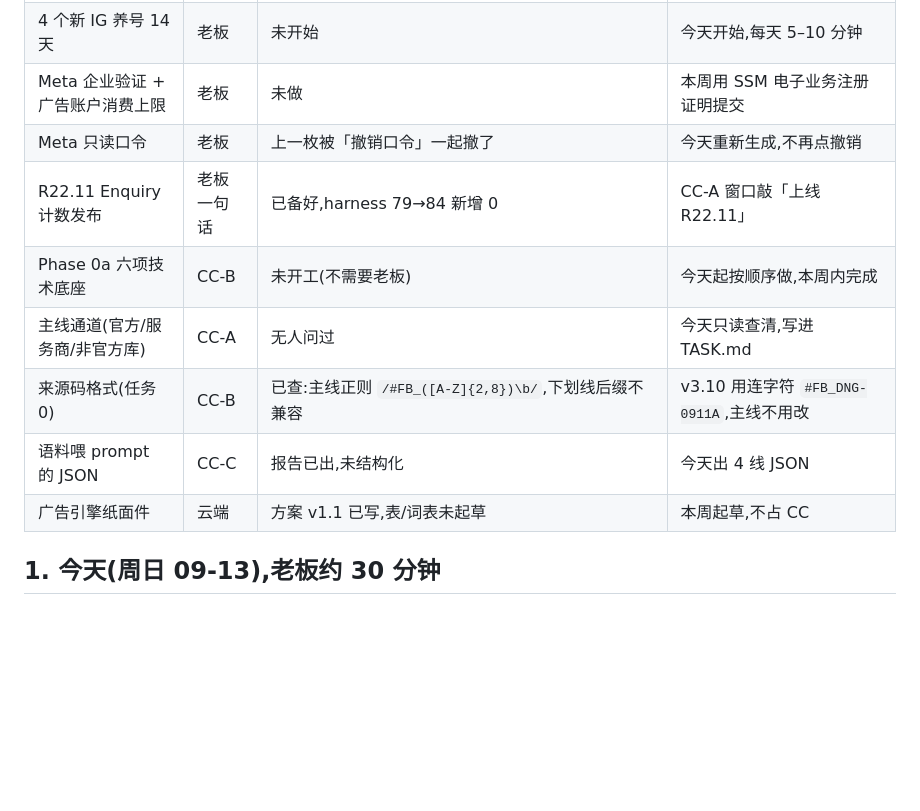
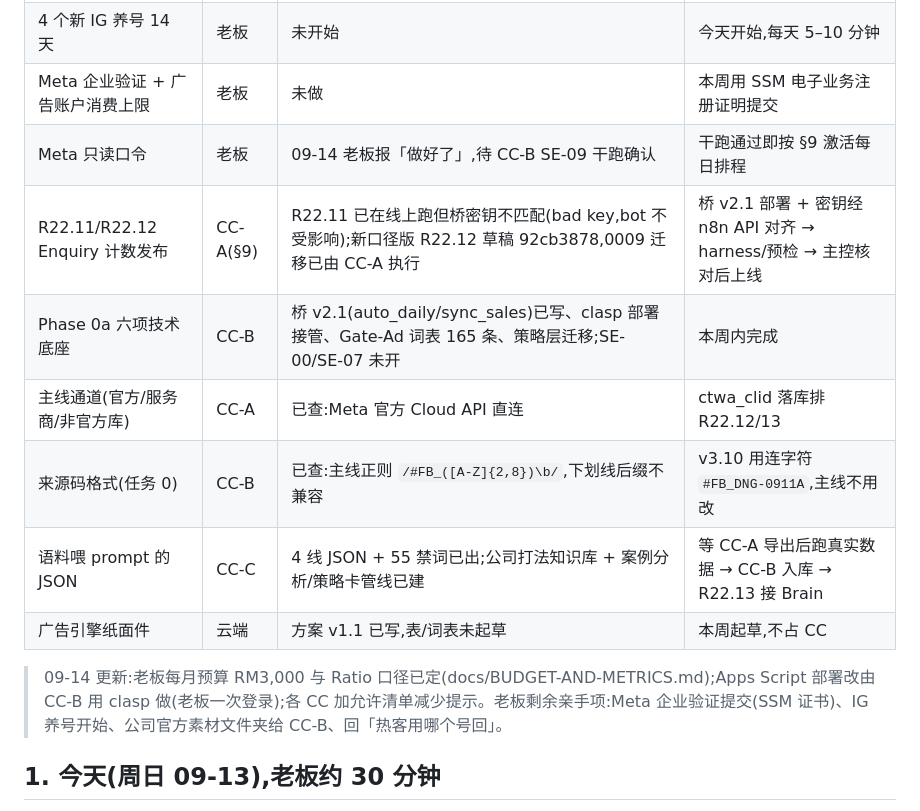
Before and after one commit to Johnny9944/Test-1, a Markdown page: docs/CATCHUP-PLAN.md, the part around the change. GitHub-like rendering; blank space fills up the shorter version.

Commit message:
docs: catch-up table refresh 09-14 (0009 applied, R22.12 draft, clasp deploy, gate words, boss remaining items)
Co-Authored-By: Claude Fable 5.1 <noreply@anthropic.com>
Claude-Session: https://claude.ai/code/session_017NQg3ANUwNV369RUE7am1r

```diff
--- a/docs/CATCHUP-PLAN.md
+++ b/docs/CATCHUP-PLAN.md
@@ -9,13 +9,15 @@
 | 公司书面授权信 | 老板 | 09-13 **取消**:Google Drive 里的经销合同(2025-09-30)与团队手册已写明分销商可自费做线上/线下广告与自建社媒,不必再问领导 | 改为「合同条款核对清单」(见 MULTI-CC-PLAN §7c),已完成 |
 | 4 个新 IG 养号 14 天 | 老板 | 未开始 | 今天开始,每天 5–10 分钟 |
 | Meta 企业验证 + 广告账户消费上限 | 老板 | 未做 | 本周用 SSM 电子业务注册证明提交 |
-| Meta 只读口令 | 老板 | 上一枚被「撤销口令」一起撤了 | 今天重新生成,不再点撤销 |
-| R22.11 Enquiry 计数发布 | 老板一句话 | 已备好,harness 79→84 新增 0 | CC-A 窗口敲「上线 R22.11」 |
-| Phase 0a 六项技术底座 | CC-B | 未开工(不需要老板) | 今天起按顺序做,本周内完成 |
-| 主线通道(官方/服务商/非官方库) | CC-A | 无人问过 | 今天只读查清,写进 TASK.md |
+| Meta 只读口令 | 老板 | 09-14 老板报「做好了」,待 CC-B SE-09 干跑确认 | 干跑通过即按 §9 激活每日排程 |
+| R22.11/R22.12 Enquiry 计数发布 | CC-A(§9) | R22.11 已在线上跑但桥密钥不匹配(bad key,bot 不受影响);新口径版 R22.12 草稿 92cb3878,0009 迁移已由 CC-A 执行 | 桥 v2.1 部署 + 密钥经 n8n API 对齐 → harness/预检 → 主控核对后上线 |
+| Phase 0a 六项技术底座 | CC-B | 桥 v2.1(auto_daily/sync_sales)已写、clasp 部署接管、Gate-Ad 词表 165 条、策略层迁移;SE-00/SE-07 未开 | 本周内完成 |
+| 主线通道(官方/服务商/非官方库) | CC-A | 已查:Meta 官方 Cloud API 直连 | ctwa_clid 落库排 R22.12/13 |
 | 来源码格式(任务 0) | CC-B | 已查:主线正则 `/#FB_([A-Z]{2,8})\b/`,下划线后缀不兼容 | v3.10 用连字符 `#FB_DNG-0911A`,主线不用改 |
-| 语料喂 prompt 的 JSON | CC-C | 报告已出,未结构化 | 今天出 4 线 JSON |
+| 语料喂 prompt 的 JSON | CC-C | 4 线 JSON + 55 禁词已出;公司打法知识库 + 案例分析/策略卡管线已建 | 等 CC-A 导出后跑真实数据 → CC-B 入库 → R22.13 接 Brain |
 | 广告引擎纸面件 | 云端 | 方案 v1.1 已写,表/词表未起草 | 本周起草,不占 CC |
+
+> 09-14 更新:老板每月预算 RM3,000 与 Ratio 口径已定(docs/BUDGET-AND-METRICS.md);Apps Script 部署改由 CC-B 用 clasp 做(老板一次登录);各 CC 加允许清单减少提示。老板剩余亲手项:Meta 企业验证提交(SSM 证书)、IG 养号开始、公司官方素材文件夹给 CC-B、回「热客用哪个号回」。
 
 ## 1. 今天(周日 09-13),老板约 30 分钟
 
```
